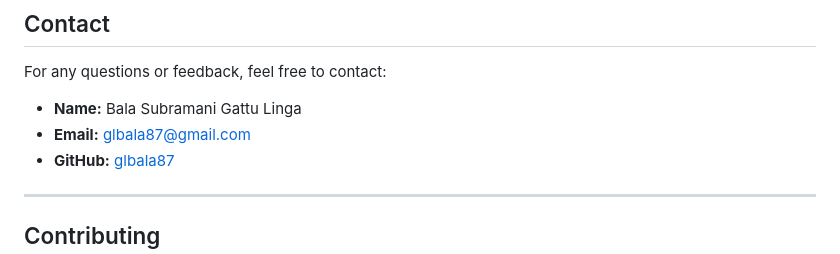
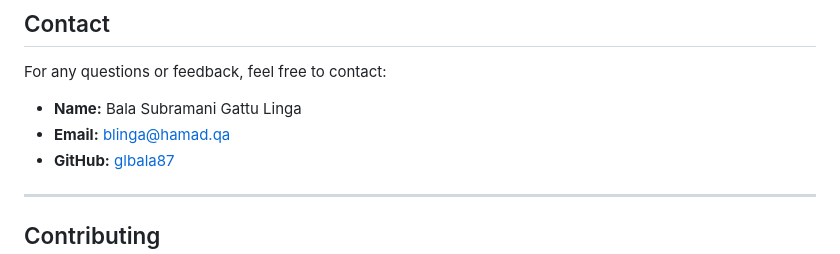
Before and after one commit to glbala87/TRPM-LIMS, a Markdown page: README.md, the part around the change. Rendered like a GitHub page.

```diff
--- a/README.md
+++ b/README.md
@@ -608,7 +608,7 @@ This project is licensed under the MIT License.
 For any questions or feedback, feel free to contact:
 
 - **Name:** Bala Subramani Gattu Linga
-- **Email:** glbala87@gmail.com
+- **Email:** blinga@hamad.qa
 - **GitHub:** [glbala87](https://github.com/glbala87)
 
 ---
```
